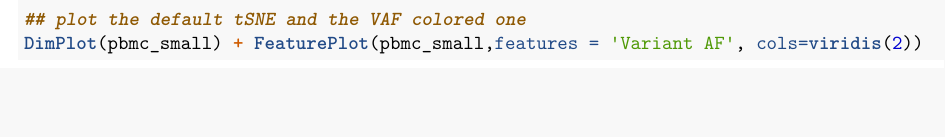
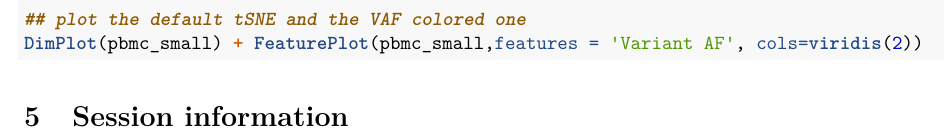
Before and after one commit to benstory/mitoClone2_supplemental, an R Markdown document (Supplementary_mitoClone2_Tutorial.Rmd): part of page 10 of 10, cut so that both start at the same text, the shorter picture padded with empty space. Rendered offline with R 4.5, knitr and Pandoc, then LaTeX, with nearby package versions; the code chunks are not run, so their results and figures are left out.

Commit message:
Update Supplementary_mitoClone2_Tutorial.Rmd
session info header

````diff
--- a/Supplementary_mitoClone2_Tutorial.Rmd
+++ b/Supplementary_mitoClone2_Tutorial.Rmd
@@ -450,7 +450,7 @@ pbmc_small <- AddMetaData(pbmc_small,col.name = 'Variant AF',metadata = plotData
 ## plot the default tSNE and the VAF colored one
 DimPlot(pbmc_small) + FeaturePlot(pbmc_small,features = 'Variant AF', cols=viridis(2))
 ```
-
+# Session information
 ```{r label='Session information', eval=TRUE, echo=FALSE}
 sessionInfo()
 ```
````
